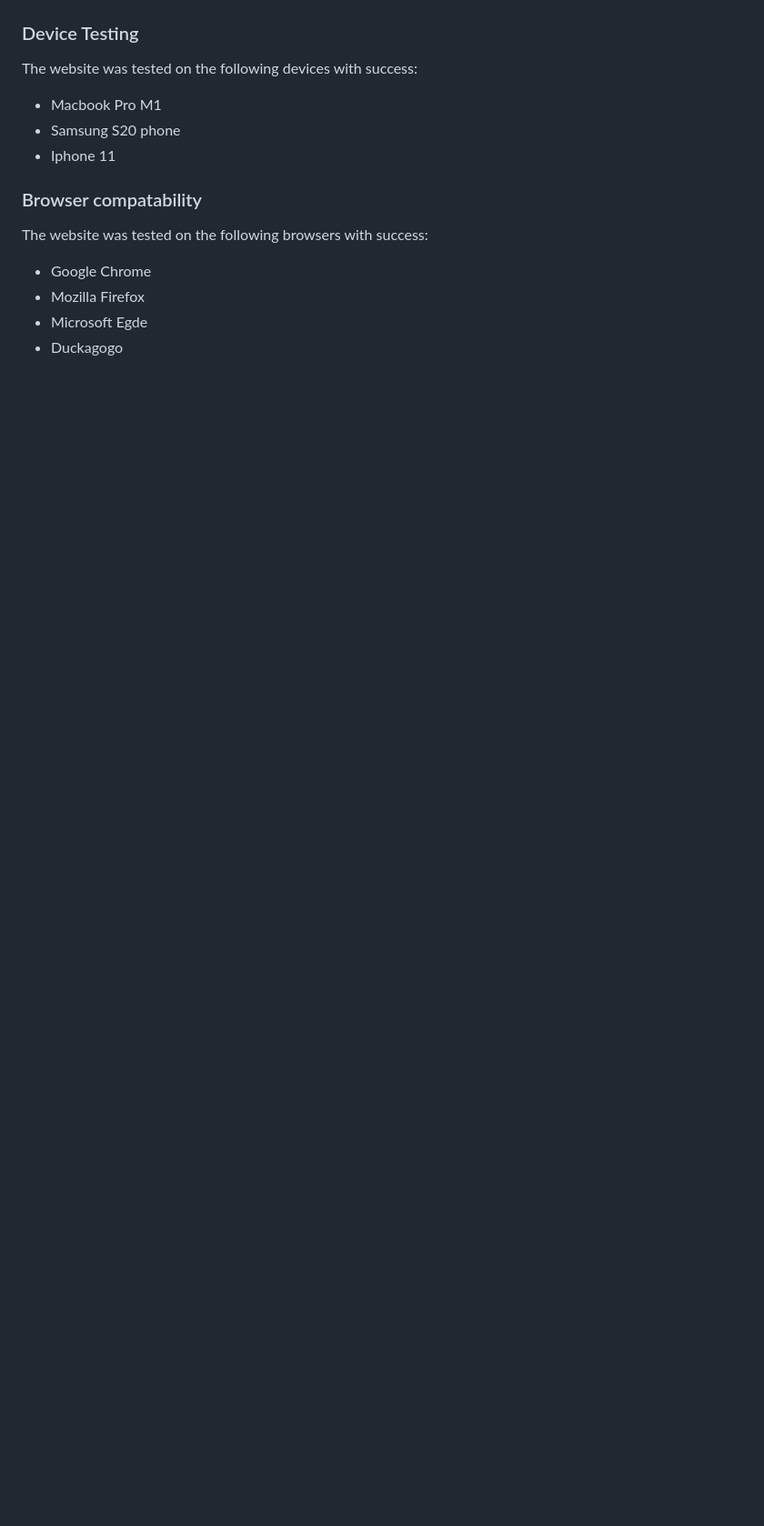
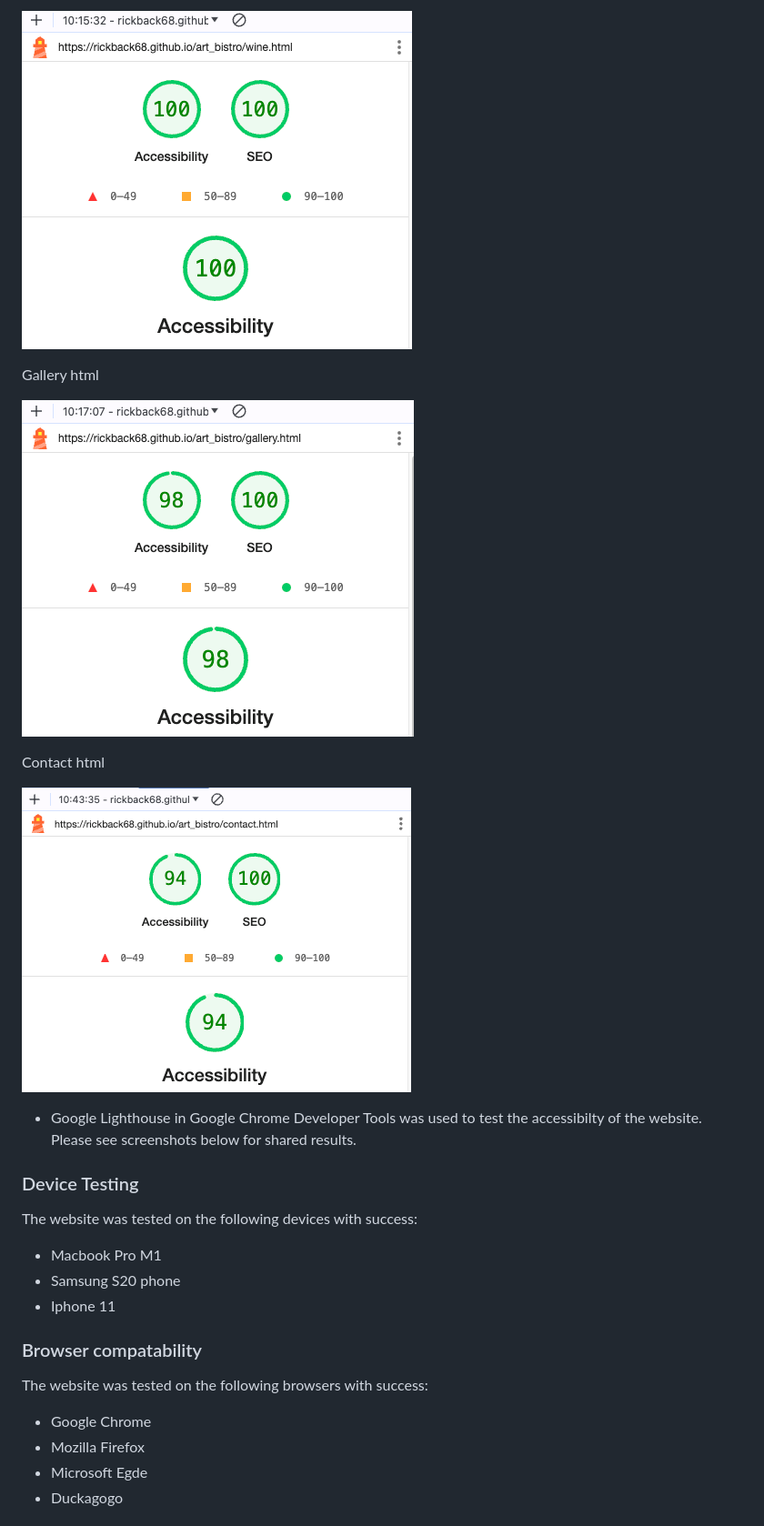
Before and after one commit to Rickback68/art_bistro, a Markdown page: READme.md, the part around the change printed below. Shown: that part at 91% size. Drawn GitHub-style; pictures changed too: docs/validation-tests/lighthouse/accessibility_contact.png (added), docs/validation-tests/lighthouse/accessibility_gallery.png (added), docs/validation-tests/lighthouse/accessibility_wine.png (added); blank space fills up the shorter version.

Commit message:
Updated img for Performance and accessibilit in READme

```diff
--- a/READme.md
+++ b/READme.md
@@ -418,3 +427,17 @@ Contact html
+![alt text](docs/validation-tests/lighthouse/accessibility_wine.png)
+
+Gallery html
+
+![alt text](docs/validation-tests/lighthouse/accessibility_gallery.png)
+
+Contact html
+
+![alt text](docs/validation-tests/lighthouse/accessibility_contact.png)
+
+
+- Google Lighthouse in Google Chrome Developer Tools was used to test the accessibilty of the website. Please see screenshots below for shared results.
+
+
 
 
 ### Device Testing
```
Also changed, not shown: other parts of READme.md (+18 -9 lines), docs/validation-tests/lighthouse/accessibility_dine.png (added), docs/validation-tests/lighthouse/accessibility_index.png (added), docs/validation-tests/lighthouse/performance_wine.png (added).
